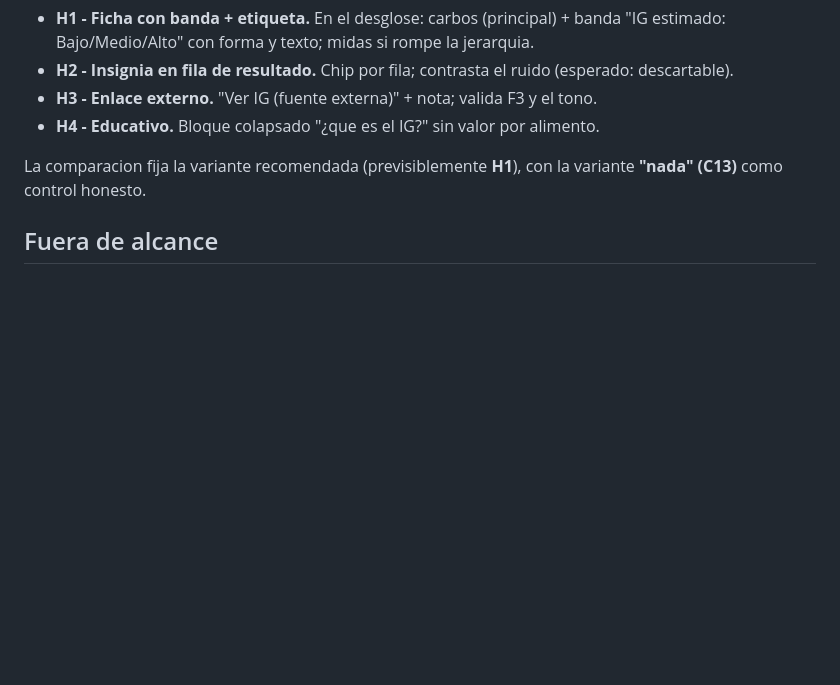
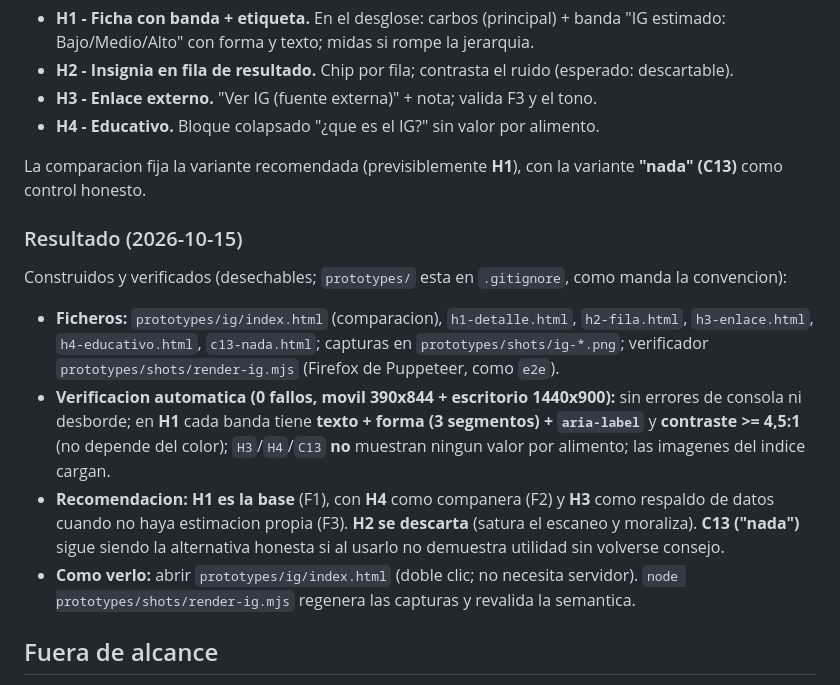
Before and after one commit to foron23/carbos, a Markdown page: docs/specs/27-indice-glucemico.md, the part around the change. GitHub-like rendering; blank space fills up the shorter version.

Commit message:
docs(specs): prototipos de UX del indice glucemico y su verificacion (SPEC 27)
Cinco variantes desechables en prototypes/ig (H1 banda en la ficha -recomendada-,
H2 insignia en la fila -descartada-, H3 enlace externo, H4 educativo, C13 nada) y
un verificador (prototypes/shots/render-ig.mjs) que comprueba texto+forma+aria
(no solo color), contraste >=4.5, ocultado cuando no aplica, sin overflow ni
errores: 0 fallos en movil y escritorio. Los prototipos estan en .gitignore (patron
del repo); se documenta su construccion y resultado en la SPEC.

```diff
--- a/docs/specs/27-indice-glucemico.md
+++ b/docs/specs/27-indice-glucemico.md
@@ -295,6 +295,28 @@ variantes a comparar:
 La comparacion fija la variante recomendada (previsiblemente **H1**), con la
 variante **"nada" (C13)** como control honesto.
 
+### Resultado (2026-10-15)
+
+Construidos y verificados (desechables; `prototypes/` esta en `.gitignore`, como
+manda la convencion):
+
+- **Ficheros:** `prototypes/ig/index.html` (comparacion), `h1-detalle.html`,
+  `h2-fila.html`, `h3-enlace.html`, `h4-educativo.html`, `c13-nada.html`;
+  capturas en `prototypes/shots/ig-*.png`; verificador
+  `prototypes/shots/render-ig.mjs` (Firefox de Puppeteer, como `e2e`).
+- **Verificacion automatica (0 fallos, movil 390x844 + escritorio 1440x900):**
+  sin errores de consola ni desborde; en **H1** cada banda tiene **texto + forma
+  (3 segmentos) + `aria-label`** y **contraste >= 4,5:1** (no depende del color);
+  `H3`/`H4`/`C13` **no** muestran ningun valor por alimento; las imagenes del
+  indice cargan.
+- **Recomendacion:** **H1 es la base** (F1), con **H4** como companera (F2) y
+  **H3** como respaldo de datos cuando no haya estimacion propia (F3). **H2 se
+  descarta** (satura el escaneo y moraliza). **C13 ("nada")** sigue siendo la
+  alternativa honesta si al usarlo no demuestra utilidad sin volverse consejo.
+- **Como verlo:** abrir `prototypes/ig/index.html` (doble clic; no necesita
+  servidor). `node prototypes/shots/render-ig.mjs` regenera las capturas y
+  revalida la semantica.
+
 ## Fuera de alcance
 
 - **Carga glucemica (GL) cuantificada / FPU / eCarbs / carbos extendidos /
```
